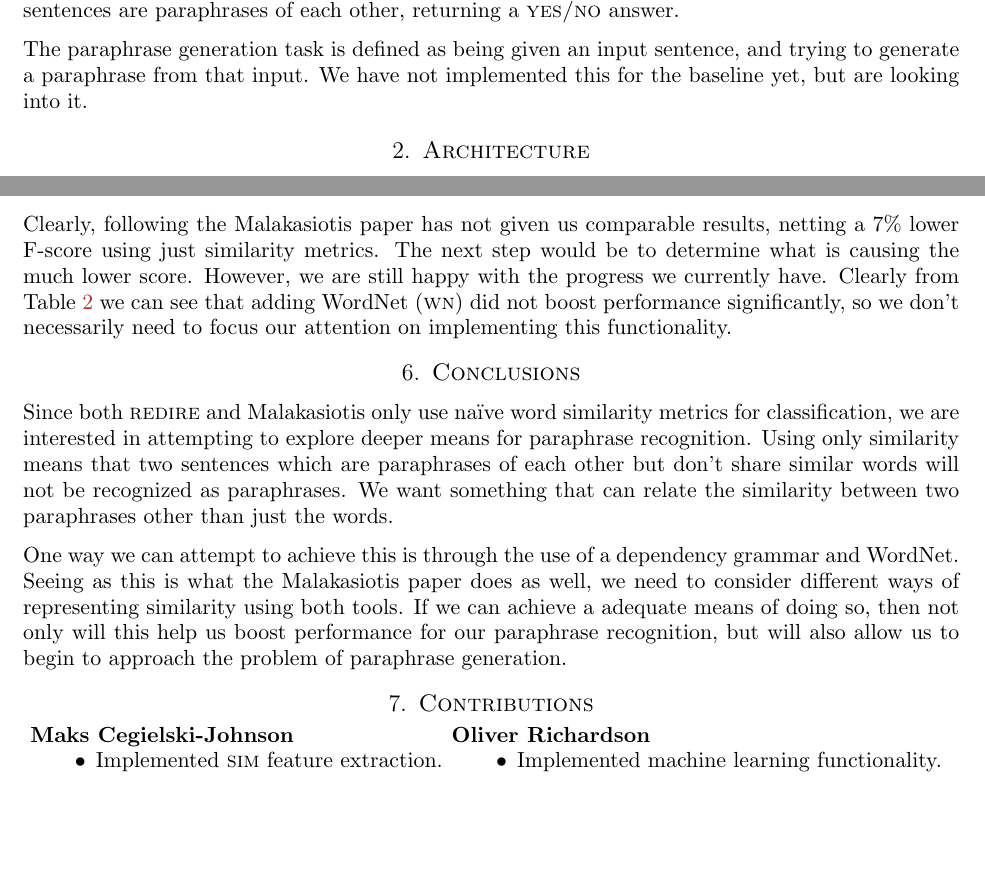
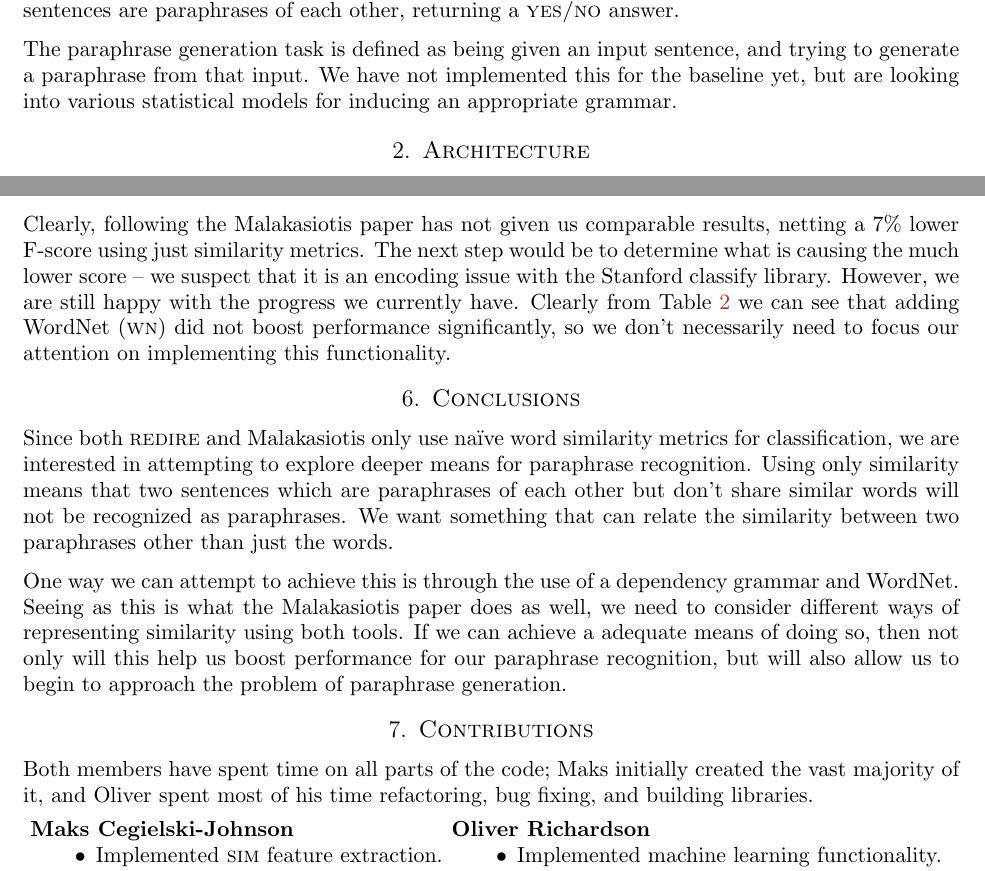
Before and after one commit to orichardson/redire, a LaTeX paper (writing/baseline/baseline.tex): two parts of pages 1 and 3 of 3, joined at a grey line, cut so that both start at the same text, the shorter picture padded with empty space. Compiled offline with pdfLaTeX.

Commit message:
minor updates

```diff
--- a/writing/baseline/baseline.tex
+++ b/writing/baseline/baseline.tex
@@ -46,7 +46,7 @@
 4
 	The paraphrase recognition task is defined as attempting to determine whether two sentences are paraphrases of each other, returning a \textsc{yes/no} answer.
 
-	The paraphrase generation task is defined as being given an input sentence, and trying to generate a paraphrase from that input. We have not implemented this for the baseline yet, but are looking into it.%\textcolor{red}{Deciding correctness is not defined yet.}
+	The paraphrase generation task is defined as being given an input sentence, and trying to generate a paraphrase from that input. We have not implemented this for the baseline yet, but are looking into various statistical models for inducing an appropriate grammar. %\textcolor{red}{Deciding correctness is not defined yet.}
 
 
 
@@ -129,7 +129,7 @@
 	\section{Discussion}
 	Table \ref{tab:result} contains all the results from our experiments. Table \ref{tab:malak} contains all the results from the \mala~paper, allowing us to compare how well our implementation did. One notable difference is that our implementation does not use WordNet, while \mala~does. This must be considered when comparing our \textsc{sim + dep} to \mala' \textsc{init + wn + dep}.
 
-	Clearly, following the \mala~ paper has not given us comparable results, netting a 7\% lower F-score using just similarity metrics. The next step would be to determine what is causing the much lower score. However, we are still happy with the progress we currently have. Clearly from Table \ref{tab:malak} we can see that adding WordNet (\textsc{wn}) did not boost performance significantly, so we don't necessarily need to focus our attention on implementing this functionality.
+	Clearly, following the \mala~ paper has not given us comparable results, netting a 7\% lower F-score using just similarity metrics. The next step would be to determine what is causing the much lower score -- we suspect that it is an encoding issue with the Stanford classify library. However, we are still happy with the progress we currently have. Clearly from Table \ref{tab:malak} we can see that adding WordNet (\textsc{wn}) did not boost performance significantly, so we don't necessarily need to focus our attention on implementing this functionality.
 	\section{Conclusions}
 
 	Since both \textsc{redire} and \mala~ only use na\"ive word similarity metrics for classification, we are interested in attempting to explore deeper means for paraphrase recognition. Using only similarity means that two sentences which are paraphrases of each other but don't share similar words will not be recognized as paraphrases. We want something that can relate the similarity between two paraphrases other than just the words.
@@ -138,6 +138,7 @@
 
 
 	\section{Contributions}
+	Both members have spent time on all parts of the code; Maks initially created the vast majority of it, and Oliver spent most of his time refactoring, bug fixing, and building libraries.
 
 	\begin{minipage}{.45\textwidth}
 	  ~\textbf{Maks Cegielski-Johnson}
```
